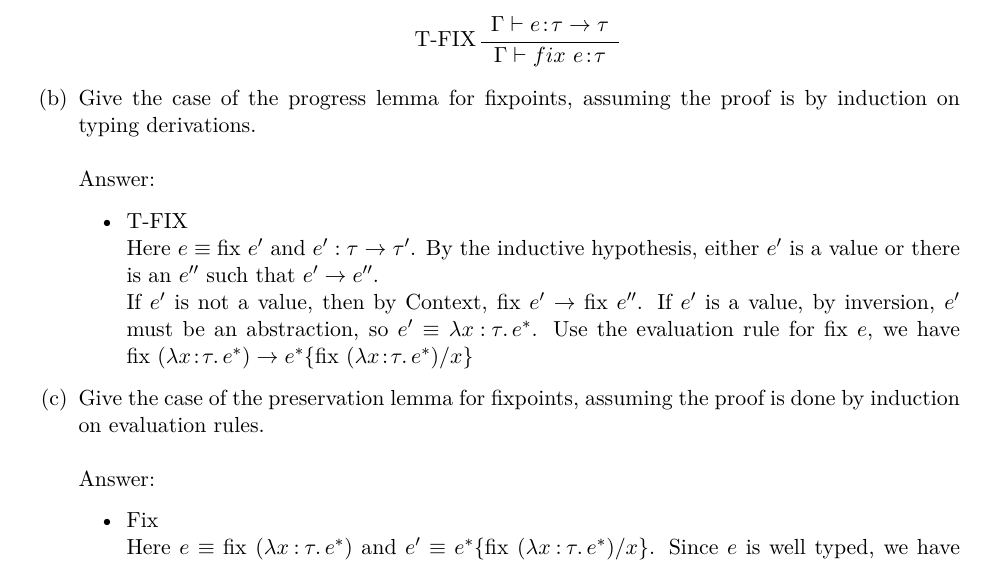
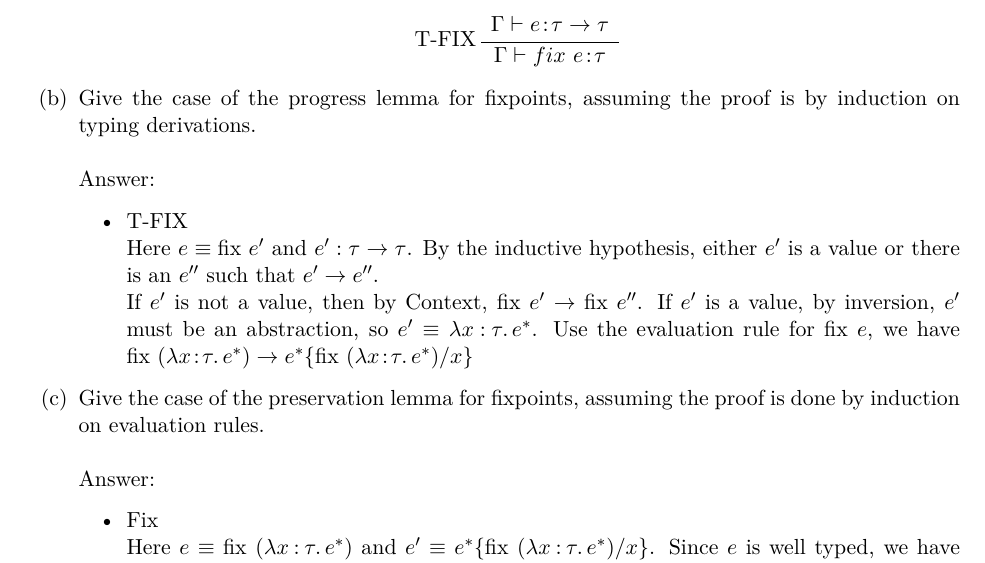
Before and after one commit to ChrisXu1006/PLPROJECT, a LaTeX problem sheet (HW6/homework/homework06.tex): part of page 2 of 3, cut so that both start at the same text. Compiled offline with XeLaTeX; a missing font is replaced by an installed copy or a similar font.

Commit message:
fixed a typo

```diff
--- a/HW6/homework/homework06.tex
+++ b/HW6/homework/homework06.tex
@@ -117,7 +117,7 @@ $E ::= \dots \mid \typ{fix}~E$
 \textbf{Answer:}
 	\begin{itemize}
 		\item T-FIX \newline
-		Here $e \equiv \typ{fix}\ e'$ and $e':\tau \stepsone \tau'$. By the inductive hypothesis, either $e'$ is a value
+		Here $e \equiv \typ{fix}\ e'$ and $e':\tau \stepsone \tau$. By the inductive hypothesis, either $e'$ is a value
 		or there is an $e''$ such that $e' \stepsone e''$.
 		\newline
 		If $e'$ is not a value, then by \rulename{Context}, $\typ{fix}\ e' \stepsone \typ{fix}\ e''$. If $e'$ is a
```
